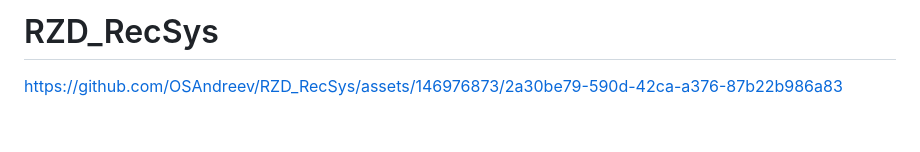
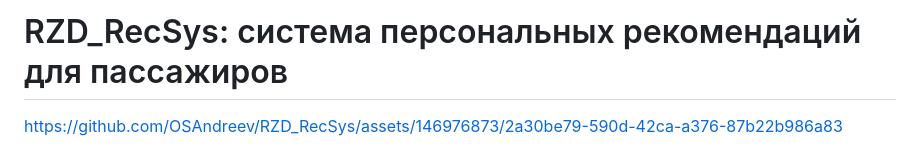
Before and after one commit to OSAndreev/RZD_RecSys, a Markdown page: README.md, the part around the change. Drawn GitHub-style; blank space fills up the shorter version.

```diff
--- a/README.md
+++ b/README.md
@@ -1,4 +1,4 @@
-# RZD_RecSys
+# RZD_RecSys: система персональных рекомендаций для пассажиров
 
 
 
```
